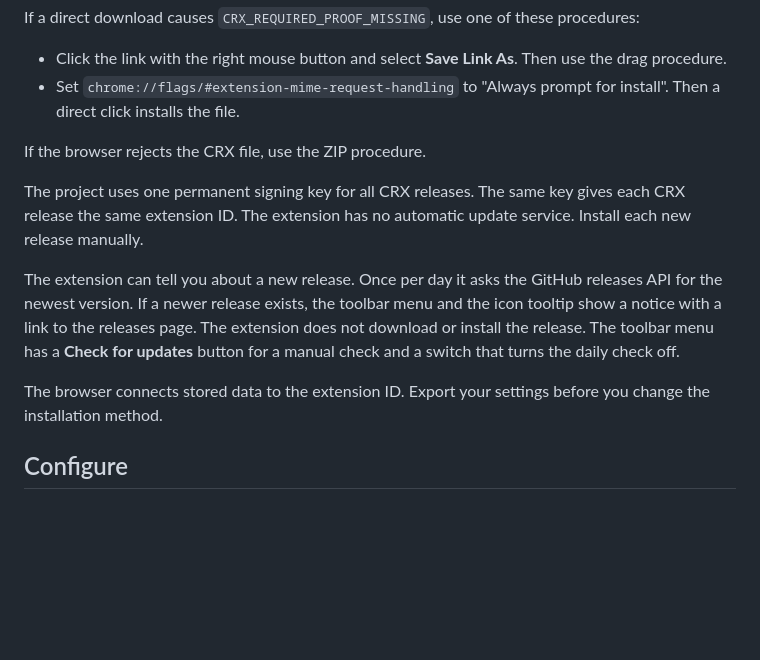
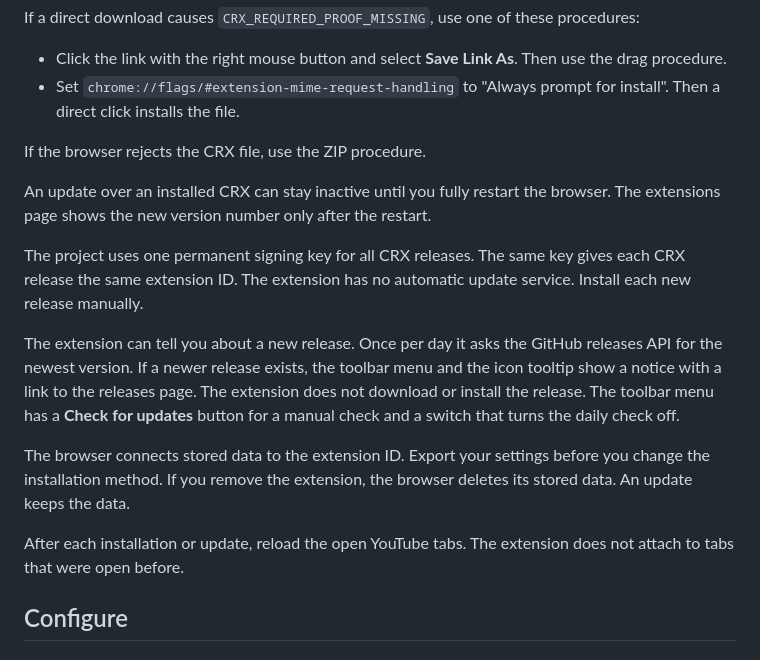
Before and after one commit to m8-t/youtube-tuner, a Markdown page: README.md, the part around the change. Rendered like a GitHub page; blank space fills up the shorter version.

Commit message:
docs: document restart-to-apply CRX updates, tab reloads, and uninstall data loss

```diff
--- a/README.md
+++ b/README.md
@@ -83,6 +83,10 @@ procedures:
 
 If the browser rejects the CRX file, use the ZIP procedure.
 
+An update over an installed CRX can stay inactive until you fully restart
+the browser. The extensions page shows the new version number only after
+the restart.
+
 The project uses one permanent signing key for all CRX releases. The same key
 gives each CRX release the same extension ID. The extension has no automatic
 update service. Install each new release manually.
@@ -95,7 +99,11 @@ menu has a **Check for updates** button for a manual check and a switch that
 turns the daily check off.
 
 The browser connects stored data to the extension ID. Export your settings
-before you change the installation method.
+before you change the installation method. If you remove the extension, the
+browser deletes its stored data. An update keeps the data.
+
+After each installation or update, reload the open YouTube tabs. The
+extension does not attach to tabs that were open before.
 
 ## Configure
 
```
